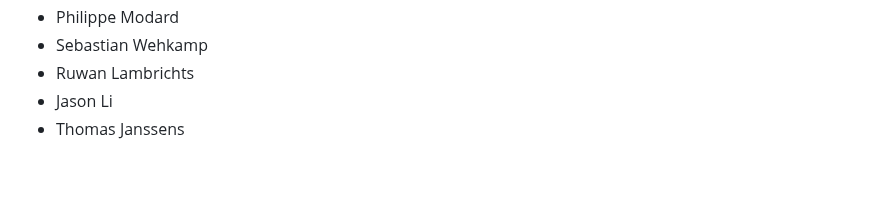
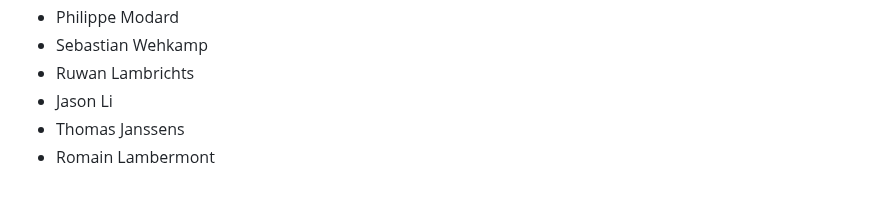
Before and after one commit to ThomasVrancken/info9023-mlops, a Markdown page: README.md, the part around the change. GitHub-like rendering.

```diff
--- a/README.md
+++ b/README.md
@@ -102,3 +102,4 @@ Many people helped and supported through the preparation of this course. Special
 - Ruwan Lambrichts
 - Jason Li
 - Thomas Janssens
+- Romain Lambermont
```
